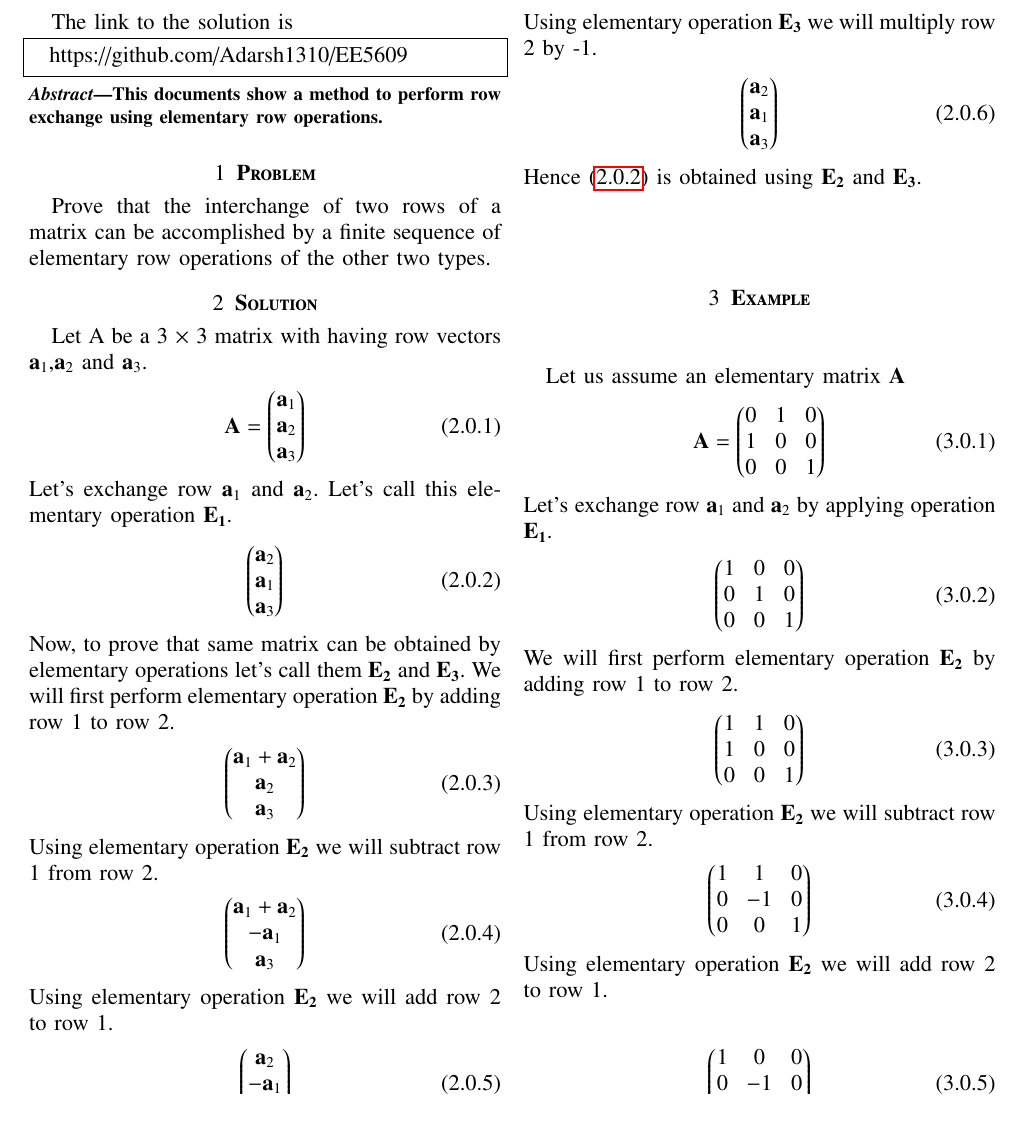
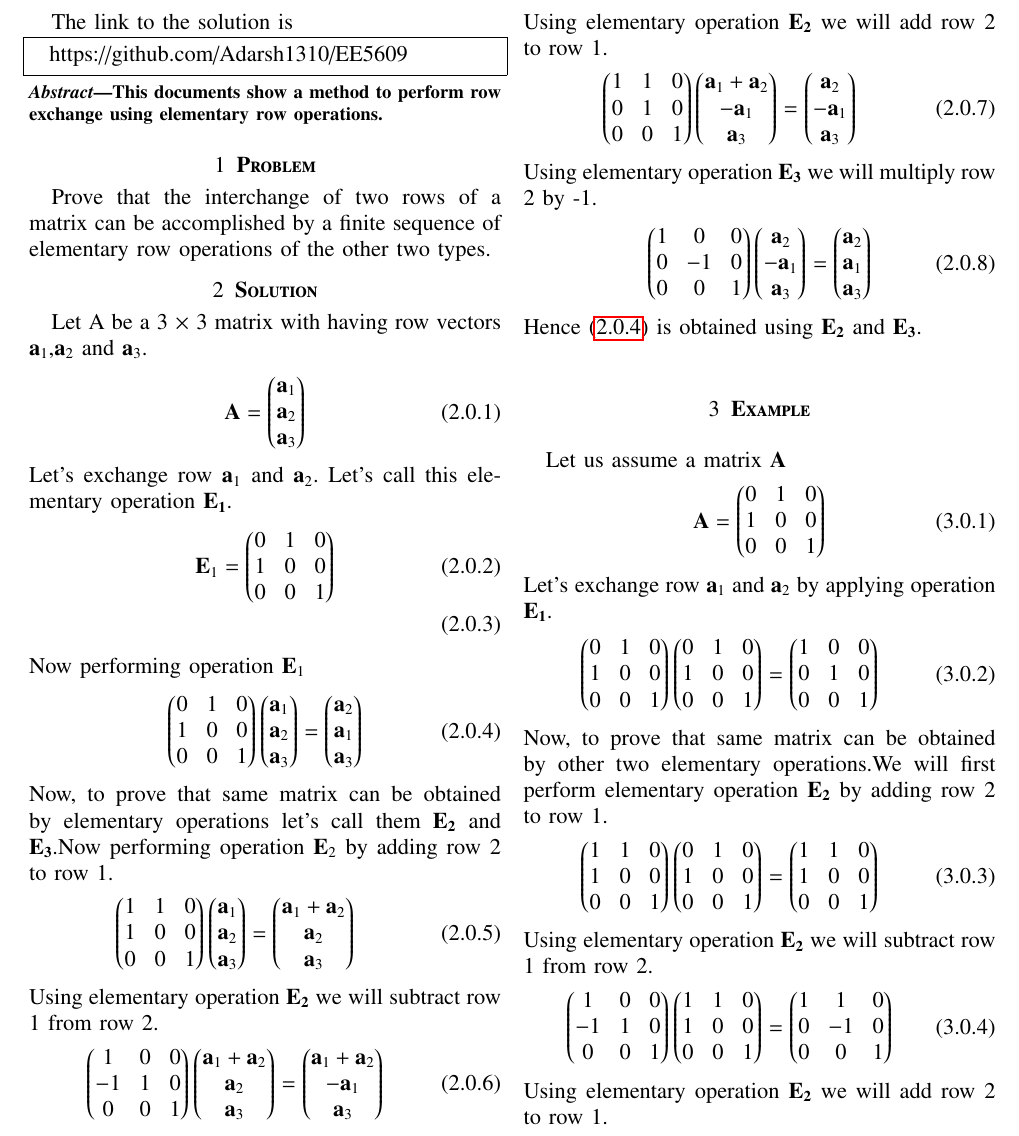
Before and after one commit to Adarsh1310/EE5609, a LaTeX problem sheet (Assignment_11/Assignment_11.tex): part of page 1 of 2, cut so that both start at the same text, the shorter picture padded with empty space. Compiled offline with pdfLaTeX.

Commit message:
Add files via upload

```diff
--- a/Assignment_11/Assignment_11.tex
+++ b/Assignment_11/Assignment_11.tex
@@ -130,45 +130,58 @@ Prove that the interchange of two rows of a matrix can be accomplished by a fini
    \end{align}
   Let's exchange row $\vec{a}_1$ and $\vec{a}_2$. Let's call this elementary operation $\bf{E}_1$.
   \begin{align}
+  \vec{E}_1=\myvec{0&1&0\\1&0&0\\0&0&1}\\
+  \end{align}
+  Now performing operation $ \vec{E}_1$
+  \begin{align}
+  \myvec{0&1&0\\1&0&0\\0&0&1}\myvec{\vec{a}_{1}\\\vec{a}_{2}\\\vec{a}_{3}}=
 \myvec{\vec{a}_2\\\vec{a}_1\\\vec{a}_3}\label{a}
   \end{align}
-  Now, to prove that same matrix can be obtained by elementary operations let's call them $\bf{E}_2$ and $\bf{E}_3$. We will first perform elementary operation $\bf{E}_2$ by adding row 1 to row 2.
+  Now, to prove that same matrix can be obtained by elementary operations let's call them $\bf{E}_2$ and $\bf{E}_3$.Now performing operation $ \vec{E}_2$ by adding row 2 to row 1.
   \begin{align}
-  \myvec{\vec{a}_1+\vec{a}_2\\\vec{a}_2\\\vec{a}_3}
+  \myvec{1&1&0\\1&0&0\\0&0&1}\myvec{\vec{a}_{1}\\\vec{a}_{2}\\\vec{a}_{3}}
+  =\myvec{\vec{a}_1+\vec{a}_2\\\vec{a}_2\\\vec{a}_3}
   \end{align}
   Using elementary operation $\bf{E}_2$ we will subtract row 1 from row 2.
   \begin{align}
+  \myvec{1&0&0\\-1&1&0\\0&0&1}\myvec{\vec{a}_1+\vec{a}_2\\\vec{a}_2\\\vec{a}_3}=
   \myvec{\vec{a}_1+\vec{a}_2\\-\vec{a}_1\\\vec{a}_3}
   \end{align}
   Using elementary operation $\bf{E}_2$ we will add row 2 to row 1.
    \begin{align}
+    \myvec{1&1&0\\0&1&0\\0&0&1} \myvec{\vec{a}_1+\vec{a}_2\\-\vec{a}_1\\\vec{a}_3}=
   \myvec{\vec{a}_2\\-\vec{a}_1\\\vec{a}_3}
   \end{align}
   Using elementary operation $\bf{E}_3$ we will multiply row 2 by -1.
    \begin{align}
+   \myvec{1&0&0\\0&-1&0\\0&0&1}\myvec{\vec{a}_2\\-\vec{a}_1\\\vec{a}_3}=
   \myvec{\vec{a}_2\\\vec{a}_1\\\vec{a}_3}
   \end{align}
   Hence \eqref{a} is obtained using $\bf{E}_2$ and $\bf{E}_3$.
   \section{\textbf{Example}}
-  Let us assume an elementary  matrix $\vec{A}$
+  Let us assume a matrix $\vec{A}$
  \begin{align}
  \vec{A}=\myvec{0&1&0\\1&0&0\\0&0&1}
   \end{align}
  Let's exchange row $\vec{a}_1$ and $\vec{a}_2$ by applying operation $\bf{E}_1$.
  \begin{align}
+ \myvec{0&1&0\\1&0&0\\0&0&1}\myvec{0&1&0\\1&0&0\\0&0&1}=
 \myvec{1&0&0\\0&1&0\\0&0&1}\label{B}
  \end{align}
-We will first perform elementary operation $\bf{E}_2$ by adding row 1 to row 2.
+ Now, to prove that same matrix can be obtained by other two elementary operations.We will first perform elementary operation $\bf{E}_2$ by adding row 2 to row 1.
  \begin{align}
+  \myvec{1&1&0\\1&0&0\\0&0&1}\myvec{0&1&0\\1&0&0\\0&0&1}=
 \myvec{1&1&0\\1&0&0\\0&0&1}
  \end{align}
  Using elementary operation $\bf{E}_2$ we will subtract row 1 from row 2.
   \begin{align}
+   \myvec{1&0&0\\-1&1&0\\0&0&1}\myvec{1&1&0\\1&0&0\\0&0&1}=
  \myvec{1&1&0\\0&-1&0\\0&0&1}
  \end{align}
  Using elementary operation $\bf{E}_2$ we will add row 2 to row 1.
 
  \begin{align}
+  \myvec{1&1&0\\0&1&0\\0&0&1} \myvec{1&1&0\\0&-1&0\\0&0&1}=
  \myvec{1&0&0\\0&-1&0\\0&0&1}
  \end{align}
  Using elementary operation $\bf{E}_3$ we will multiply row 2 by -1.
```
Also changed, not shown: Assignment_11/Assignment_11.pdf, Assignment_11/Assignment_11.tex (1 more changed lines).
